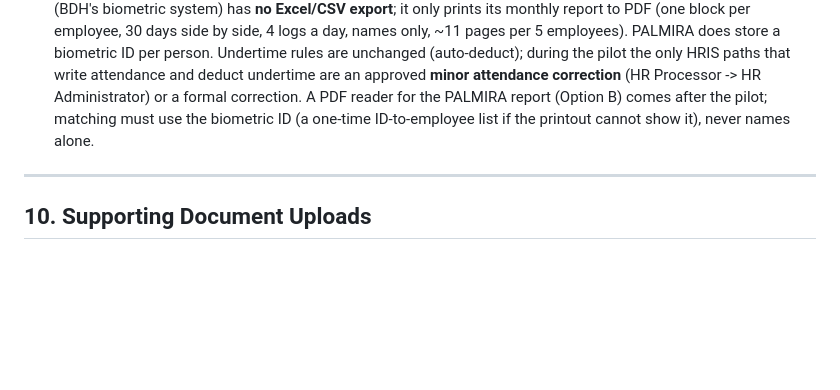
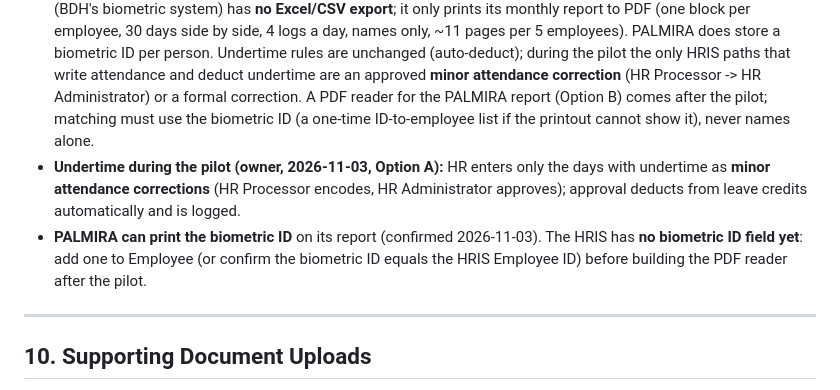
Before and after one commit to bdhhrmo-coder/bdh-hris, a Markdown page: CLAUDE.md, the part around the change. Rendered like a GitHub page; blank space fills up the shorter version.

Commit message:
Note pilot undertime handling and that PALMIRA can print the biometric ID
Co-Authored-By: Claude Opus 5.5 <noreply@anthropic.com>
Claude-Session: https://claude.ai/code/session_01CtCZkNa7LaEq1FhcnjueHG

```diff
--- a/CLAUDE.md
+++ b/CLAUDE.md
@@ -301,6 +301,8 @@ These are decided by the project owner. Do not re-ask or change them without exp
 - Biometric data is **advisory, not authoritative**: HR Processor can manually encode/adjust attendance regardless of what the biometric import shows
 - Undertime auto-deducts from leave credits
 - **Pilot decision (owner, 2026-11-03, Option C):** no biometric import during the pilot (Nov 16 - Dec 18). PALMIRA (BDH's biometric system) has **no Excel/CSV export**; it only prints its monthly report to PDF (one block per employee, 30 days side by side, 4 logs a day, names only, ~11 pages per 5 employees). PALMIRA does store a biometric ID per person. Undertime rules are unchanged (auto-deduct); during the pilot the only HRIS paths that write attendance and deduct undertime are an approved **minor attendance correction** (HR Processor -> HR Administrator) or a formal correction. A PDF reader for the PALMIRA report (Option B) comes after the pilot; matching must use the biometric ID (a one-time ID-to-employee list if the printout cannot show it), never names alone.
+- **Undertime during the pilot (owner, 2026-11-03, Option A):** HR enters only the days with undertime as **minor attendance corrections** (HR Processor encodes, HR Administrator approves); approval deducts from leave credits automatically and is logged.
+- **PALMIRA can print the biometric ID** on its report (confirmed 2026-11-03). The HRIS has **no biometric ID field yet**: add one to Employee (or confirm the biometric ID equals the HRIS Employee ID) before building the PDF reader after the pilot.
 
 ---
 
```
